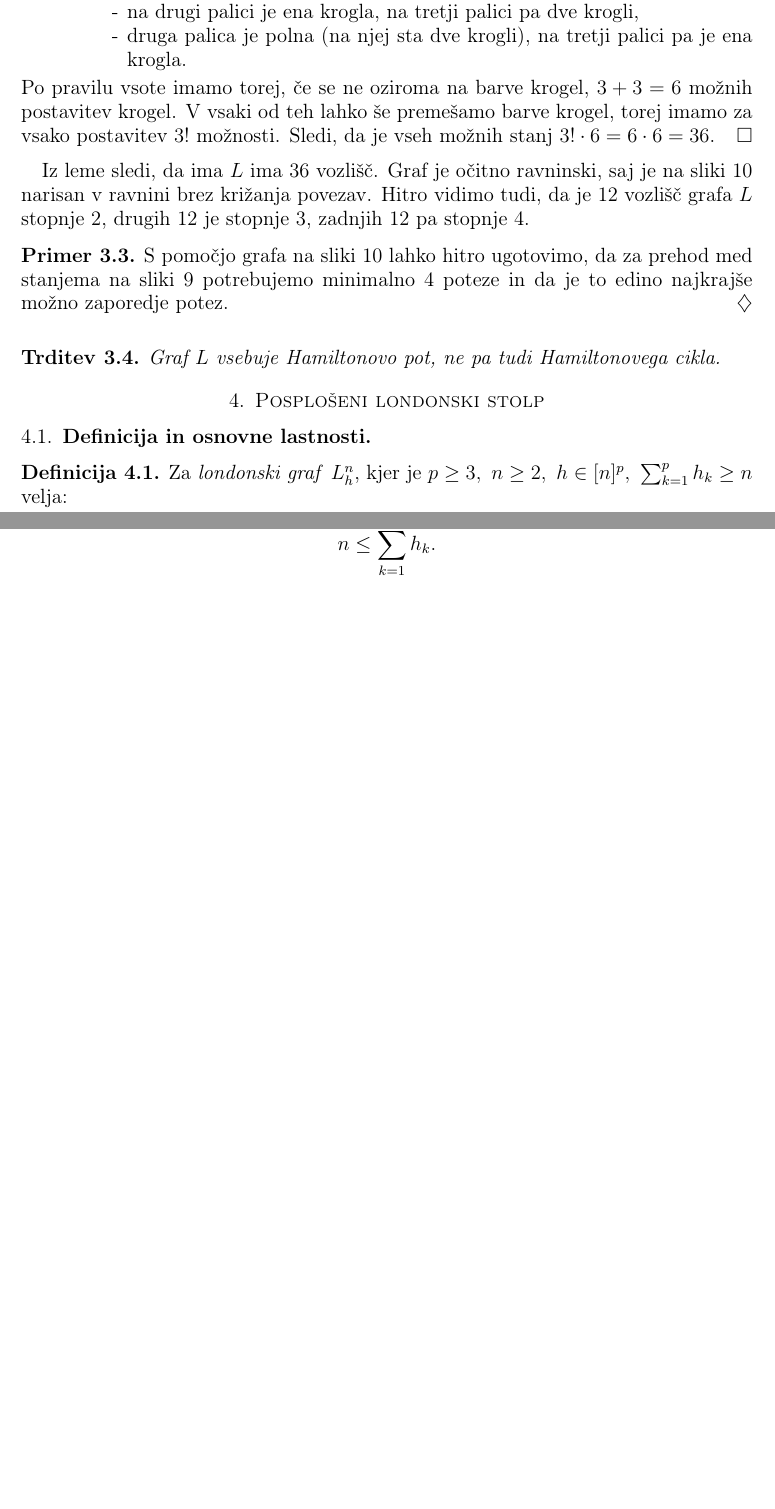
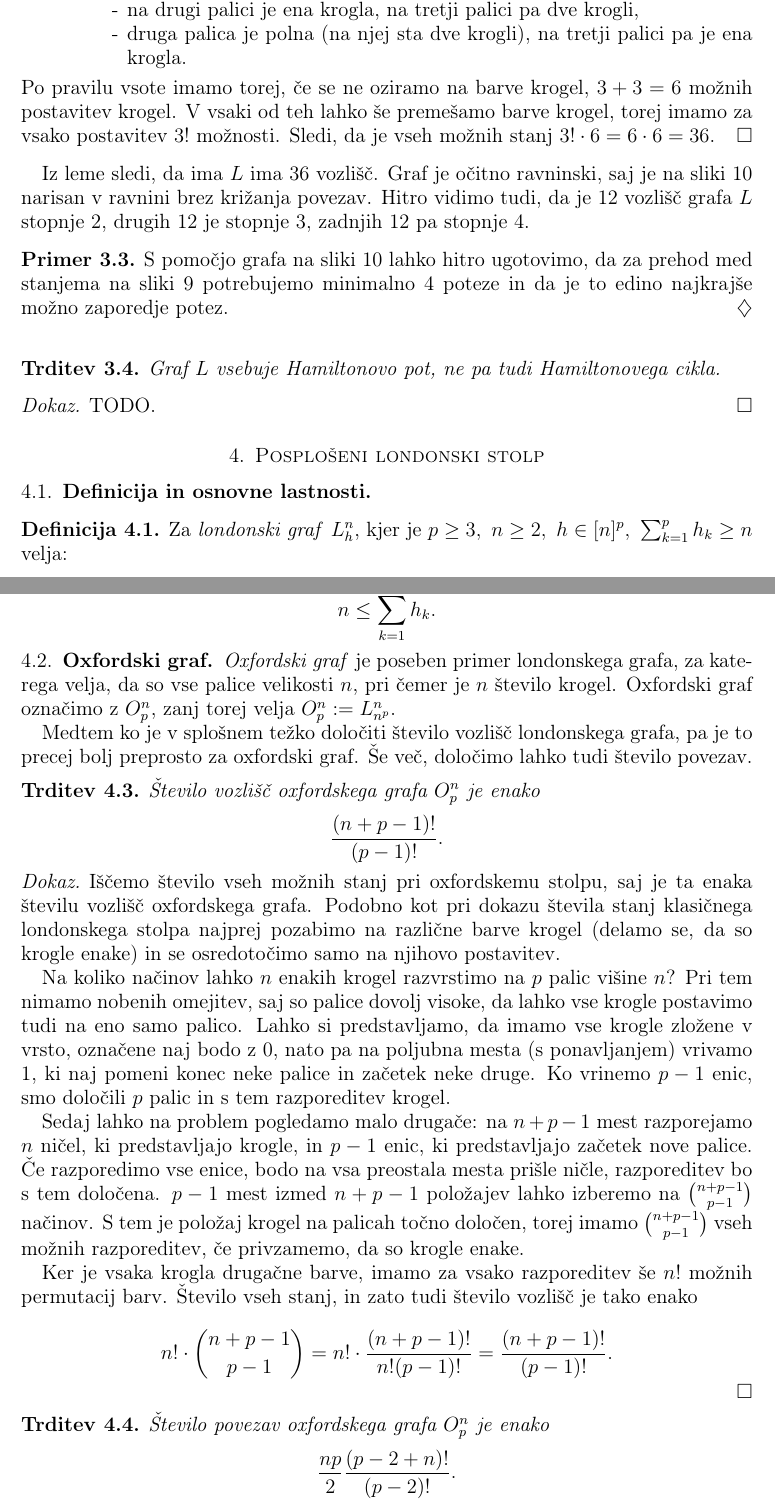
Before and after one commit to inesmersak/problem-londonskega-stolpa, a LaTeX paper (problem-londonskega-stolpa.tex): two parts of pages 9 and 10 of 10 before the commit and two parts of pages 9 and 10 of 11 after it, joined at a grey line, cut so that both start at the same text, the shorter picture padded with empty space. Compiled offline with pdfLaTeX.

Commit message:
Dodala del o oxfordskih grafih, manjsi popravki.

```diff
--- a/problem-londonskega-stolpa.tex
+++ b/problem-londonskega-stolpa.tex
@@ -411,7 +411,7 @@ S pomočjo teh oznak lahko opišemo vsako možno stanje in narišemo graf london
             \item druga palica je polna (na njej sta dve krogli), na tretji palici pa je ena krogla.
         \end{itemize}
     \end{enumerate}
-    Po pravilu vsote imamo torej, če se ne oziroma na barve krogel, $3+3=6$ možnih postavitev krogel.
+    Po pravilu vsote imamo torej, če se ne oziramo na barve krogel, $3+3=6$ možnih postavitev krogel.
     V vsaki od teh lahko še premešamo barve krogel, torej imamo za vsako postavitev $3!$ možnosti. Sledi, da je vseh možnih stanj $3! \cdot 6 = 6 \cdot 6 = 36$.\qedhere
 \end{proof}
 
@@ -426,6 +426,10 @@ Iz leme sledi, da ima $L$ ima 36 vozlišč. Graf je očitno ravninski, saj je na
 \begin{trditev}
     Graf $L$ vsebuje Hamiltonovo pot, ne pa tudi Hamiltonovega cikla.
 \end{trditev}
+
+\begin{proof}
+    TODO. \qedhere
+\end{proof}
 
 \section{Posplošeni londonski stolp}
 
@@ -446,6 +450,34 @@ Potreben pogoj za povezanost londonskega grafa je
     Londonski graf $L_h^n$ je povezan natanko tedaj, ko velja pogoj
     \[ n \leq \sum_{k=1}^{p-1} h_k. \]
 \end{izrek}
+
+\subsection{Oxfordski graf}
+
+\emph{Oxfordski graf} je poseben primer londonskega grafa, za katerega velja, da so vse palice velikosti $n$, pri čemer je $n$ število krogel. Oxfordski graf označimo z $O^n_p$, zanj torej velja $O^n_p := L^n_{n^p}$.
+
+Medtem ko je v splošnem težko določiti število vozlišč londonskega grafa, pa je to precej bolj preprosto za oxfordski graf. Še več, določimo lahko tudi število povezav.
+
+\begin{trditev}
+    Število vozlišč oxfordskega grafa $O^n_p$ je enako \[\frac{(n+p-1)!}{(p-1)!}.\]
+\end{trditev}
+
+\begin{proof}
+    Iščemo število vseh možnih stanj pri oxfordskemu stolpu, saj je ta enaka številu vozlišč oxfordskega grafa.
+    Podobno kot pri dokazu števila stanj klasičnega londonskega stolpa najprej pozabimo na različne barve krogel (delamo se, da so krogle enake) in se osredotočimo samo na njihovo postavitev.
+
+    Na koliko načinov lahko $n$ enakih krogel razvrstimo na $p$ palic višine $n$? Pri tem nimamo nobenih omejitev, saj so palice dovolj visoke, da lahko vse krogle postavimo tudi na eno samo palico. Lahko si predstavljamo, da imamo vse krogle zložene v vrsto, označene naj bodo z 0, nato pa na poljubna mesta (s ponavljanjem) vrivamo 1, ki naj pomeni konec neke palice in začetek neke druge. Ko vrinemo $p-1$ enic, smo določili $p$ palic in s tem razporeditev krogel.
+
+    Sedaj lahko na problem pogledamo malo drugače: na $n+p-1$ mest razporejamo $n$ ničel, ki predstavljajo krogle, in $p-1$ enic, ki predstavljajo začetek nove palice. Če razporedimo vse enice, bodo na vsa preostala mesta prišle ničle, razporeditev bo s tem določena. $p-1$ mest izmed $n+p-1$ položajev lahko izberemo na ${n+p-1 \choose p-1}$ načinov. S tem je položaj krogel na palicah točno določen, torej imamo ${n+p-1 \choose p-1}$ vseh možnih razporeditev, če privzamemo, da so krogle enake.
+
+    Ker je vsaka krogla drugačne barve, imamo za vsako razporeditev še $n!$ možnih permutacij barv. Število vseh stanj, in zato tudi število vozlišč je tako enako
+
+    \[ n! \cdot {n+p-1 \choose p-1} = n! \cdot \frac{(n+p-1)!}{n!(p-1)!} = \frac{(n+p-1)!}{(p-1)!}. \] \qedhere
+\end{proof}
+
+\begin{trditev}
+    Število povezav oxfordskega grafa $O^n_p$ je enako
+    \[ \frac{np}{2} \frac{(p-2+n)!}{(p-2)!} .\]
+\end{trditev}
 
 \subsection{Ravninskost londonskega grafa}
 
```
Also changed, not shown: problem-londonskega-stolpa.pdf, strle-popravki-osnutka.pdf.
